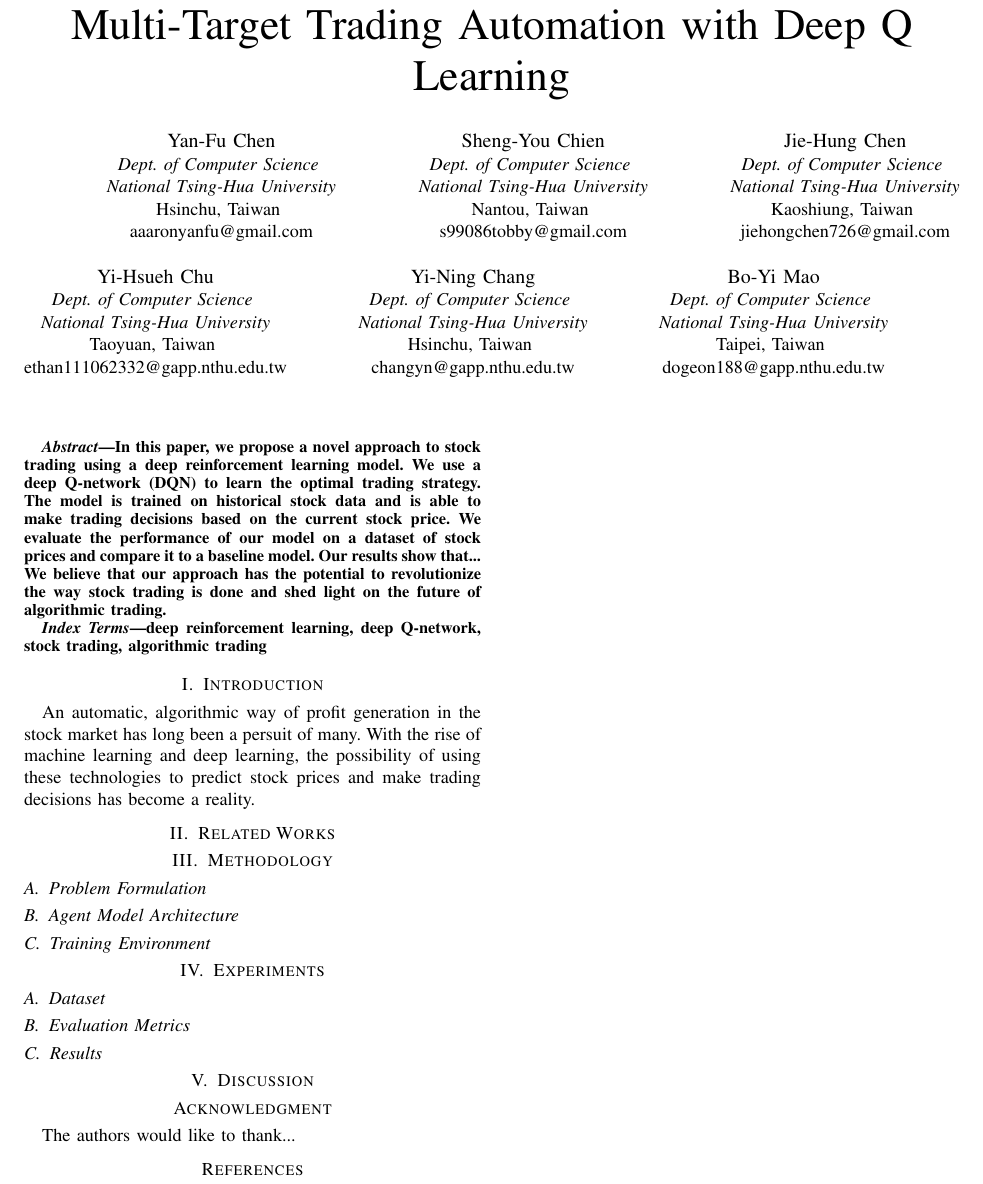
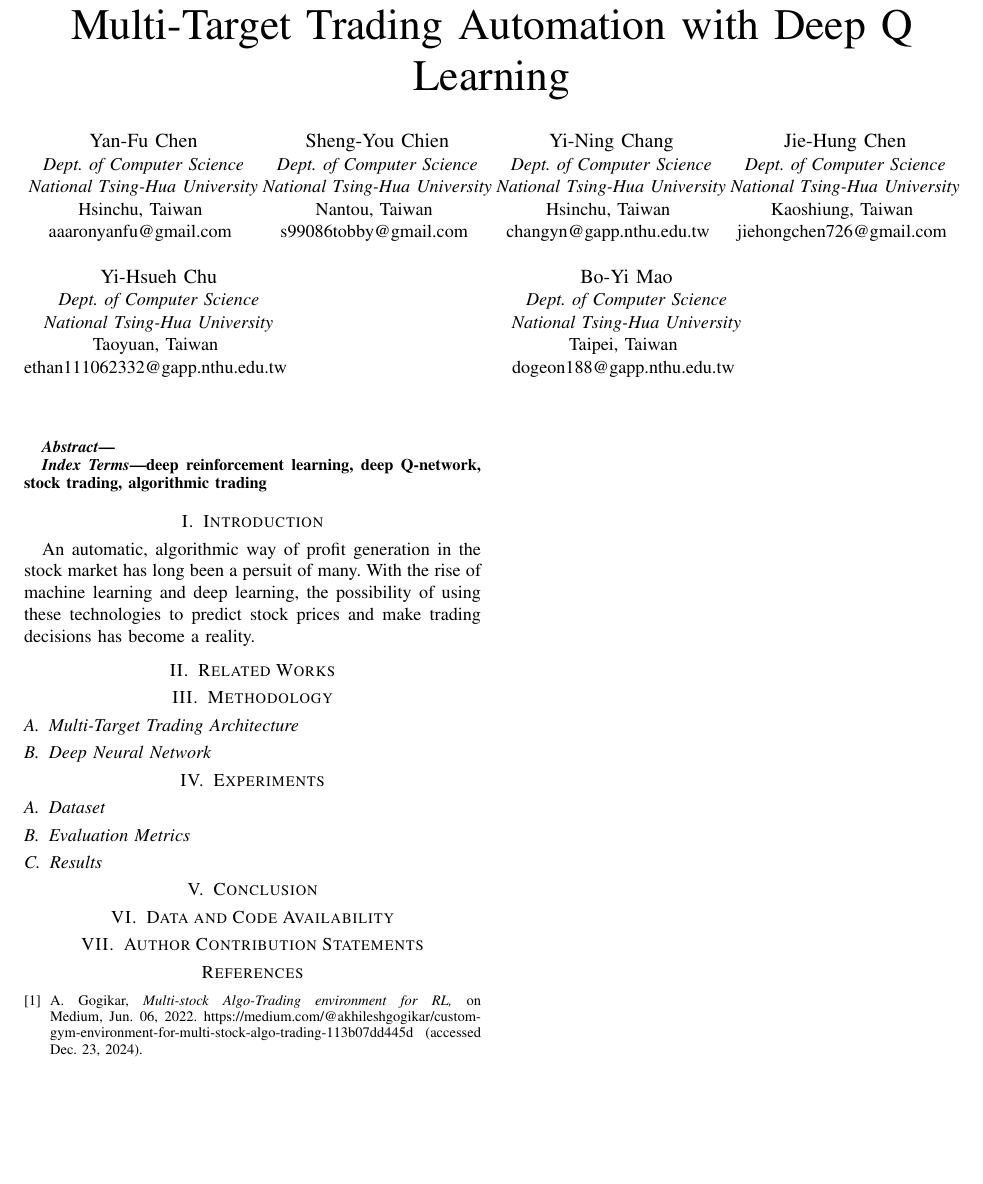
Before and after one commit to Dogeon188/StockSense, a LaTeX paper (report.tex): part of the page, cut so that both start at the same text, the shorter picture padded with empty space. Compiled offline with pdfLaTeX.

Commit message:
[Add] report work distribution

```diff
--- a/report.tex
+++ b/report.tex
@@ -16,47 +16,62 @@
 
 \title{Multi-Target Trading Automation with Deep Q Learning}
 
-\author{\IEEEauthorblockN{Yan-Fu Chen}
-\IEEEauthorblockA{\textit{Dept. of Computer Science} \\
+\author{
+    \IEEEauthorblockN{Yan-Fu Chen}
+    \IEEEauthorblockA{
+        \textit{Dept. of Computer Science} \\
         \textit{National Tsing-Hua University}\\
         Hsinchu, Taiwan \\
-aaaronyanfu@gmail.com}
+        aaaronyanfu@gmail.com
+    }
     \and
     \IEEEauthorblockN{Sheng-You Chien}
-\IEEEauthorblockA{\textit{Dept. of Computer Science} \\
+    \IEEEauthorblockA{
+        \textit{Dept. of Computer Science} \\
         \textit{National Tsing-Hua University}\\
         Nantou, Taiwan \\
-s99086tobby@gmail.com}
+        s99086tobby@gmail.com
+    }
+    \and
+    \IEEEauthorblockN{Yi-Ning Chang}
+    \IEEEauthorblockA{
+        \textit{Dept. of Computer Science} \\
+        \textit{National Tsing-Hua University}\\
+        Hsinchu, Taiwan \\
+        changyn@gapp.nthu.edu.tw
+    }
     \and
     \IEEEauthorblockN{Jie-Hung Chen}
-\IEEEauthorblockA{\textit{Dept. of Computer Science} \\
+    \IEEEauthorblockA{
+        \textit{Dept. of Computer Science} \\
         \textit{National Tsing-Hua University}\\
         Kaoshiung, Taiwan \\
-jiehongchen726@gmail.com}
+        jiehongchen726@gmail.com
+    }
     \and
     \IEEEauthorblockN{Yi-Hsueh Chu}
-\IEEEauthorblockA{\textit{Dept. of Computer Science} \\
+    \IEEEauthorblockA{
+        \textit{Dept. of Computer Science} \\
         \textit{National Tsing-Hua University}\\
         Taoyuan, Taiwan \\
-ethan111062332@gapp.nthu.edu.tw}
-\and
-\IEEEauthorblockN{Yi-Ning Chang}
-\IEEEauthorblockA{\textit{Dept. of Computer Science} \\
-\textit{National Tsing-Hua University}\\
-Hsinchu, Taiwan \\
-changyn@gapp.nthu.edu.tw}
+        ethan111062332@gapp.nthu.edu.tw
+    }
     \and
     \IEEEauthorblockN{Bo-Yi Mao}
-\IEEEauthorblockA{\textit{Dept. of Computer Science} \\
+    \IEEEauthorblockA{
+        \textit{Dept. of Computer Science} \\
         \textit{National Tsing-Hua University}\\
         Taipei, Taiwan \\
-dogeon188@gapp.nthu.edu.tw}
+        dogeon188@gapp.nthu.edu.tw
+    }
 }
 
 \maketitle
 
 \begin{abstract}
-In this paper, we propose a novel approach to stock trading using a deep reinforcement learning model. We use a deep Q-network (DQN) to learn the optimal trading strategy. The model is trained on historical stock data and is able to make trading decisions based on the current stock price. We evaluate the performance of our model on a dataset of stock prices and compare it to a baseline model. Our results show that... We believe that our approach has the potential to revolutionize the way stock trading is done and shed light on the future of algorithmic trading.
+
+% 毛
+
 \end{abstract}
 
 \begin{IEEEkeywords}
@@ -64,36 +79,56 @@ deep reinforcement learning, deep Q-network, stock trading, algorithmic trading
 \end{IEEEkeywords}
 
 \section{Introduction}
+
 An automatic, algorithmic way of profit generation in the stock market has long been a persuit of many. With the rise of machine learning and deep learning, the possibility of using these technologies to predict stock prices and make trading decisions has become a reality.
+
+% 毛
 
 \section{Related Works}
 
+% 朱 毛
+
 \section{Methodology}
 
-\subsection{Problem Formulation}
+\subsection{Multi-Target Trading Architecture}
 
-\subsection{Agent Model Architecture}
+% 甫 桀
 
-\subsection{Training Environment}
+\subsection{Deep Neural Network}
+
+% 甫 桀
 
 \section{Experiments}
 
 \subsection{Dataset}
 
+% 朱 毛
+
 \subsection{Evaluation Metrics}
+
+% 張 簡
 
 \subsection{Results}
 
-\section{Discussion}
+% 張 簡
 
-\section*{Acknowledgment}
+\section{Conclusion}
 
-The authors would like to thank...
+% 毛
 
-\section*{References}
+\section{Data and Code Availability}
 
-% \begin{thebibliography}{00}
+% 毛
 
-% \end{thebibliography}
+\section{Author Contribution Statements}
+
+% 毛
+
+\begin{thebibliography}{0}
+
+\bibitem{customenv}
+    A. Gogikar, \emph{Multi-stock Algo-Trading environment for RL,} on Medium, Jun. 06, 2022. https://medium.com/@akhileshgogikar/custom-gym-environment-for-multi-stock-algo-trading-113b07dd445d (accessed Dec. 23, 2024).
+
+\end{thebibliography}
 
 \end{document}
```
Lines whose indentation alone changed are shown as unchanged.
